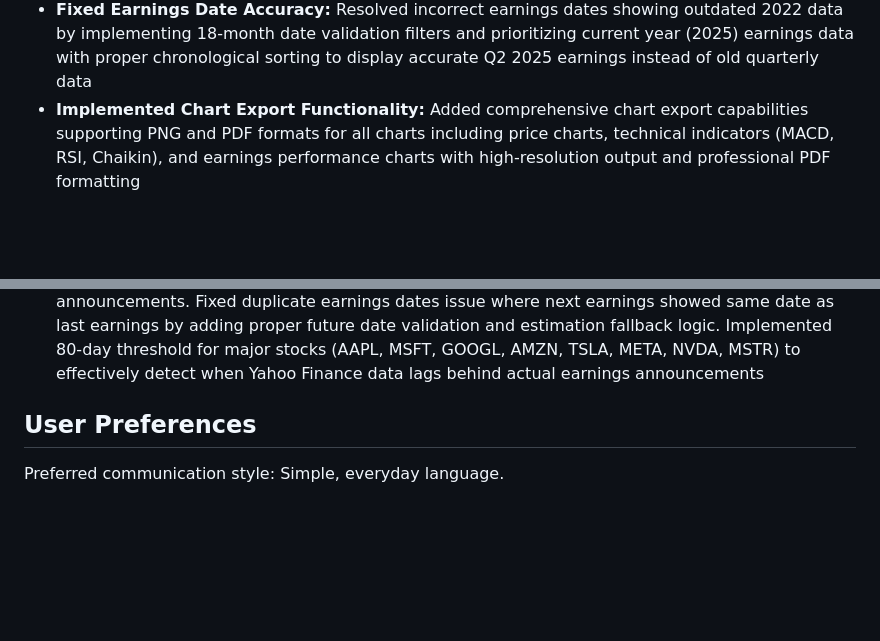
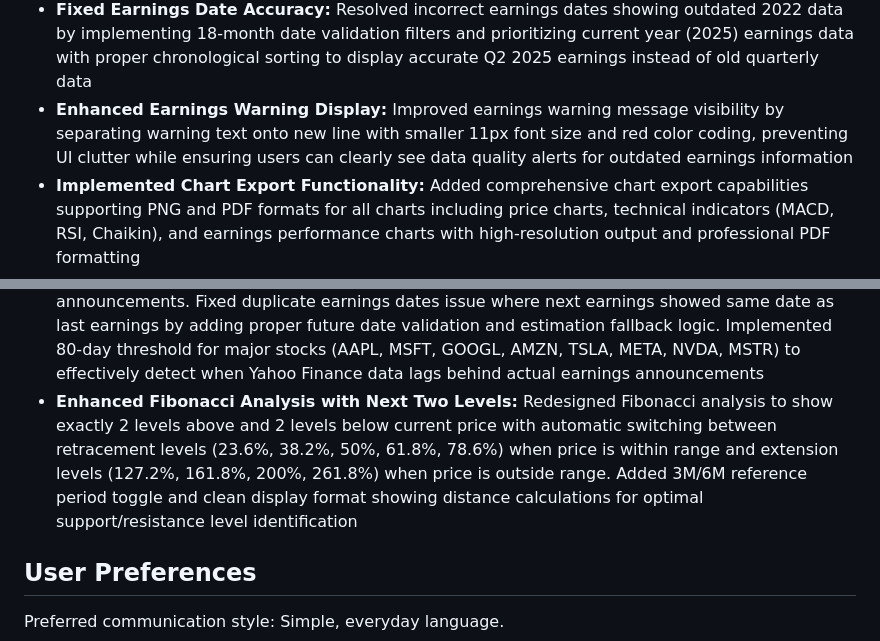
Before and after one commit to girikrishna-hub/IntellicapStockChart, a Markdown page: replit.md, 2 parts joined by grey strips. Rendered like a GitHub page; blank space fills up the shorter version.

Commit message:
Improve earnings warning display for better visibility and clarity
Enhance the visibility of earnings warning messages by displaying them on a new line with a smaller font size and red color coding.

Replit-Commit-Author: Agent
Replit-Commit-Session-Id: 04894f32-6e07-41ed-b629-1d445b6cc971
Replit-Commit-Checkpoint-Type: full_checkpoint
Replit-Commit-Screenshot-Url: https://storage.googleapis.com/screenshot-production-us-central1/442f0599-802a-4548-bb4c-93ed6d19ed0d/04894f32-6e07-41ed-b629-1d445b6cc971/jUtmzcj

```diff
--- a/replit.md
+++ b/replit.md
@@ -25,6 +25,7 @@ This project includes two comprehensive Streamlit-based web applications for adv
 - **Implemented Social Sharing:** Added comprehensive social sharing feature with three privacy levels (public, anonymized, private) including Twitter, LinkedIn, email sharing options, and shared insights history tracking
 - **Enhanced Social Sharing with Fibonacci Analysis:** Integrated comprehensive Fibonacci analysis information into social sharing including trend direction, swing ranges, closest retracement levels, and proximity alerts for support/resistance levels
 - **Fixed Earnings Date Accuracy:** Resolved incorrect earnings dates showing outdated 2022 data by implementing 18-month date validation filters and prioritizing current year (2025) earnings data with proper chronological sorting to display accurate Q2 2025 earnings instead of old quarterly data
+- **Enhanced Earnings Warning Display:** Improved earnings warning message visibility by separating warning text onto new line with smaller 11px font size and red color coding, preventing UI clutter while ensuring users can clearly see data quality alerts for outdated earnings information
 - **Implemented Chart Export Functionality:** Added comprehensive chart export capabilities supporting PNG and PDF formats for all charts including price charts, technical indicators (MACD, RSI, Chaikin), and earnings performance charts with high-resolution output and professional PDF formatting
 - **Enhanced Multi-Source News Sentiment Analysis:** Upgraded sentiment analysis to include multiple news sources (Yahoo Finance RSS, Google News RSS, NewsAPI, Alpha Vantage) with user choice selection, comprehensive API key management, source-specific article tracking, and improved OpenAI GPT-4o powered analysis with detailed metrics including sentiment scoring, confidence levels, investment impact assessment, key themes identification, and risk factor analysis
 - **Added Extended Hours Trading Information:** Restored comprehensive after-market data display in Price Action tab including pre-market changes, after-hours changes, regular session close prices, and real-time market status indicators (Open/Pre-Market/After-Hours) for complete trading day coverage
@@ -36,6 +37,7 @@ This project includes two comprehensive Streamlit-based web applications for adv
 - **Enhanced Advanced Analysis for Indian Stocks:** Advanced Analysis tab now supports both US and Indian markets with automatic market detection, proper currency formatting (₹ for Indian stocks, $ for US stocks), and automatic .NS suffix handling for Indian stock symbols to ensure proper data retrieval
 - **Fixed News Sentiment Analysis for Indian Stocks:** Enhanced news sentiment analysis to properly detect Indian stocks and search for market-specific news using appropriate search terms (India NSE BSE) and region-specific RSS feeds to avoid mixing US and Indian stock results
 - **Improved Earnings Date Accuracy:** Enhanced earnings data processing to ensure recent earnings dates are properly displayed, with robust fallback logic that prioritizes current year data while ensuring no earnings are missed due to overly restrictive date filtering. Added detection for potentially outdated earnings data and user warnings when data sources may be missing recent announcements. Fixed duplicate earnings dates issue where next earnings showed same date as last earnings by adding proper future date validation and estimation fallback logic. Implemented 80-day threshold for major stocks (AAPL, MSFT, GOOGL, AMZN, TSLA, META, NVDA, MSTR) to effectively detect when Yahoo Finance data lags behind actual earnings announcements
+- **Enhanced Fibonacci Analysis with Next Two Levels:** Redesigned Fibonacci analysis to show exactly 2 levels above and 2 levels below current price with automatic switching between retracement levels (23.6%, 38.2%, 50%, 61.8%, 78.6%) when price is within range and extension levels (127.2%, 161.8%, 200%, 261.8%) when price is outside range. Added 3M/6M reference period toggle and clean display format showing distance calculations for optimal support/resistance level identification
 
 ## User Preferences
 
```
